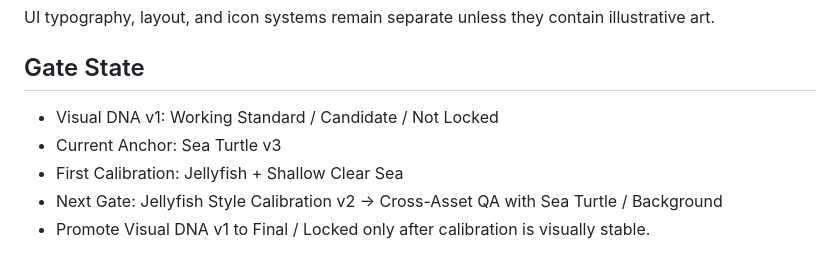
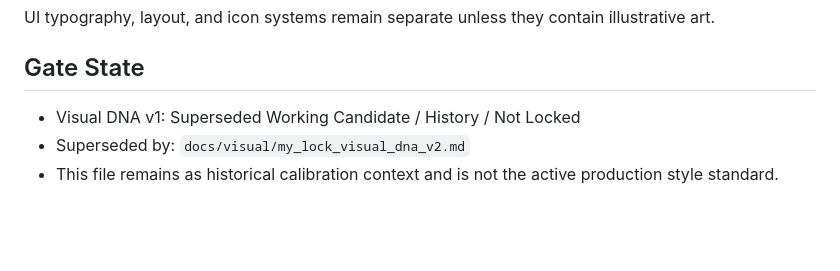
Before and after one commit to Dudozi-workshop/my-lock, a Markdown page: docs/visual/my_lock_visual_dna_v1.md, the part around the change. Rendered like a GitHub page; blank space fills up the shorter version.

Commit message:
docs: mark Visual DNA v1 as superseded history

```diff
--- a/docs/visual/my_lock_visual_dna_v1.md
+++ b/docs/visual/my_lock_visual_dna_v1.md
@@ -151,8 +151,6 @@ Applies to:
 UI typography, layout, and icon systems remain separate unless they contain illustrative art.
 
 ## Gate State
-- Visual DNA v1: Working Standard / Candidate / Not Locked
-- Current Anchor: Sea Turtle v3
-- First Calibration: Jellyfish + Shallow Clear Sea
-- Next Gate: Jellyfish Style Calibration v2 → Cross-Asset QA with Sea Turtle / Background
-- Promote Visual DNA v1 to Final / Locked only after calibration is visually stable.
+- Visual DNA v1: Superseded Working Candidate / History / Not Locked
+- Superseded by: `docs/visual/my_lock_visual_dna_v2.md`
+- This file remains as historical calibration context and is not the active production style standard.
```
